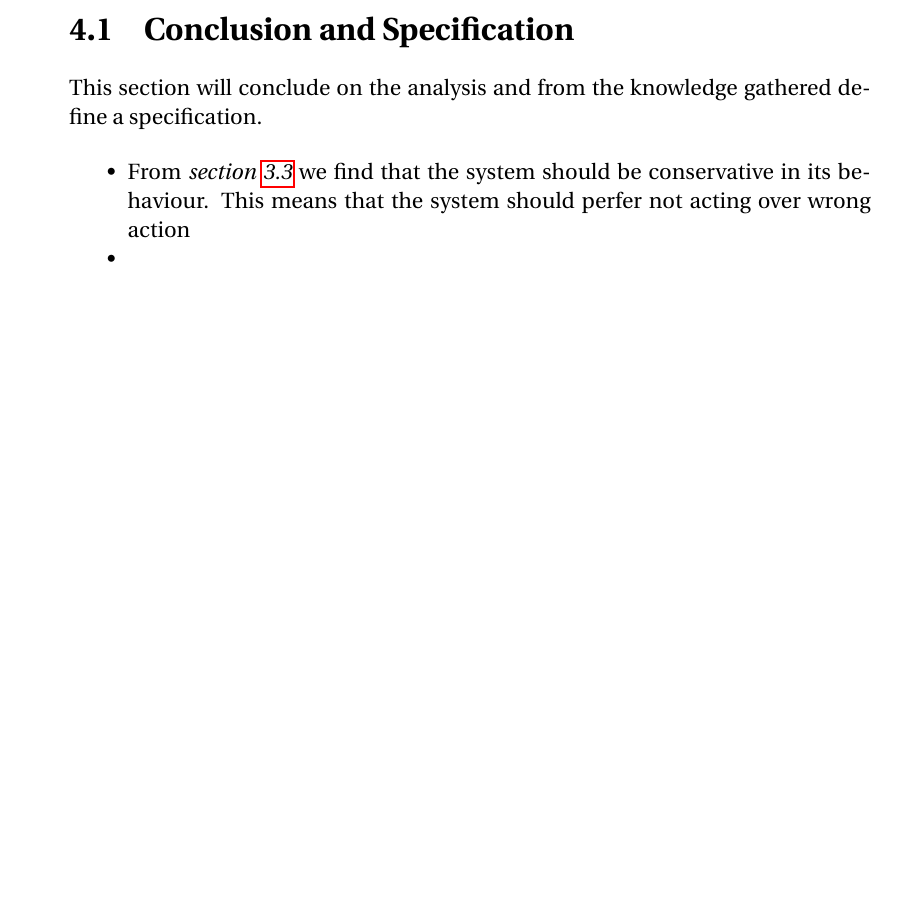
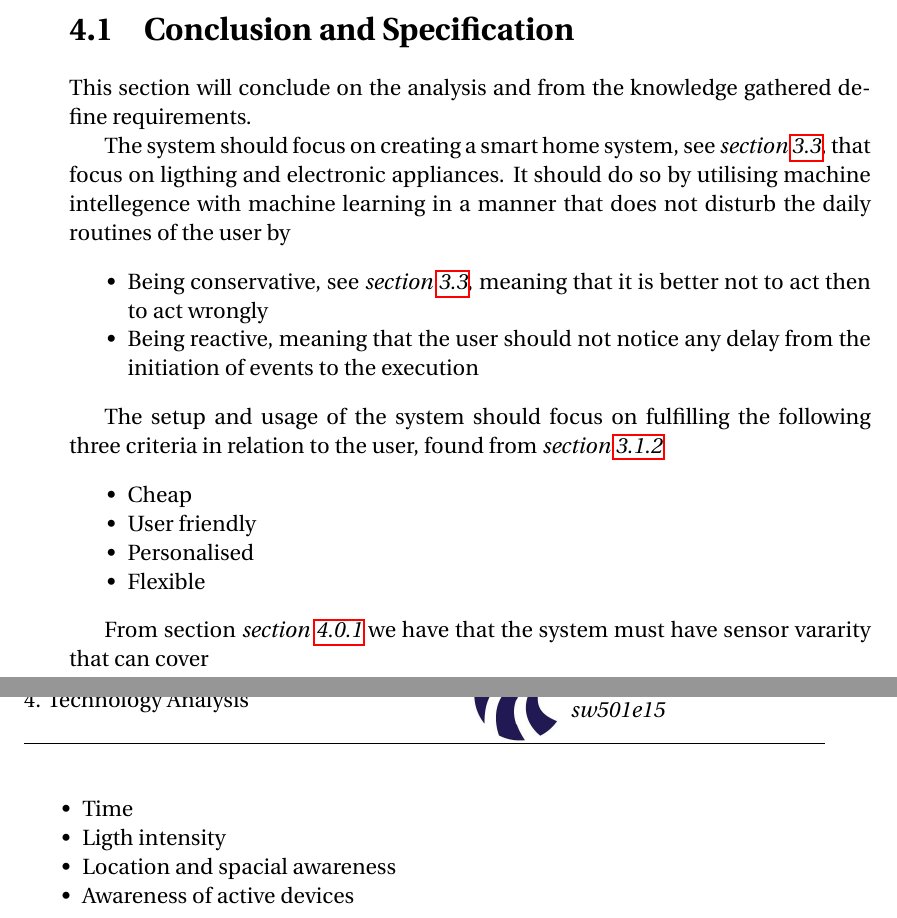
Before and after one commit to simonvandel/AHA, a LaTeX thesis (Report/master.tex, which reads Report/Analysis/conclusionSpecification.tex): part of page 21 of 38 before the commit and two parts of pages 21 and 22 of 39 after it, the two joined at a grey line, cut so that both start at the same text, the shorter picture padded with empty space. Compiled offline with pdfLaTeX.

Commit message:
Conclussion and specification section

```diff
--- a/Report/Analysis/conclusionSpecification.tex
+++ b/Report/Analysis/conclusionSpecification.tex
@@ -1,7 +1,24 @@
 \section{Conclusion and Specification}
-This section will conclude on the analysis and from the knowledge gathered define a specification.
+This section will conclude on the analysis and from the knowledge gathered define requirements.
 
+The system should focus on creating a smart home system, see \cref{sec:interviewReports}, that focus on ligthing and electronic appliances. It should do so by utilising machine intellegence with machine learning in a manner that does not disturb the daily routines of the user by
 \begin{itemize}
-  \item From \cref{sec:interviewReports} we find that the system should be conservative in its behaviour. This means that the system should perfer not acting over wrong action
-  \item
+  \item Being conservative, see \cref{sec:interviewReports}, meaning that it is better not to act then to act wrongly
+  \item Being reactive, meaning that the user should not notice any delay from the initiation of events to the execution
 \end{itemize}
+
+The setup and usage of the system should focus on fulfilling the following three criteria in relation to the user, found from \cref{sub:existingSystems}
+\begin{itemize}
+  \item Cheap
+  \item User friendly
+  \item Personalised
+  \item Flexible
+\end{itemize}
+
+From section \cref{sub:Technologies} we have that the system must have sensor vararity that can cover
+\begin{itemize}
+  \item Time
+  \item Ligth intensity
+  \item Location and spacial awareness
+  \item Awareness of active devices
+\end{itemize}
```
Also changed, not shown: Report/Analysis/SOTA/existingSystems.tex (+1 -0 lines), 1 other file.
